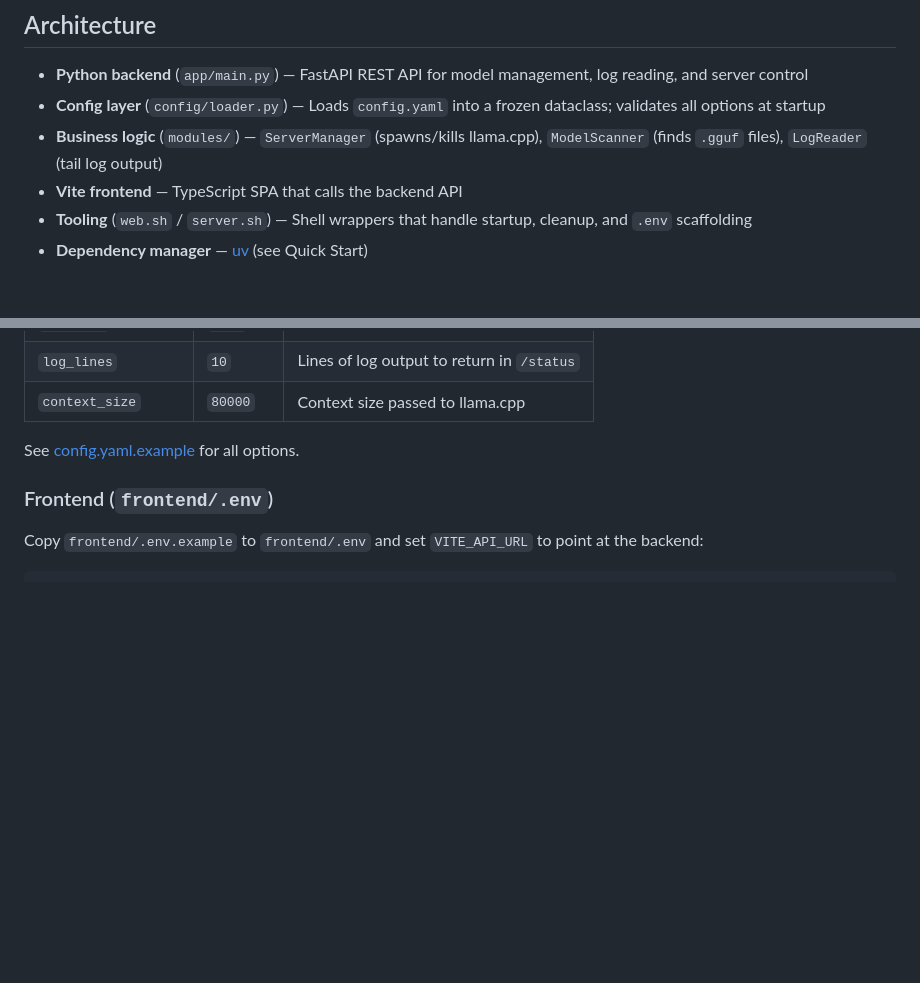
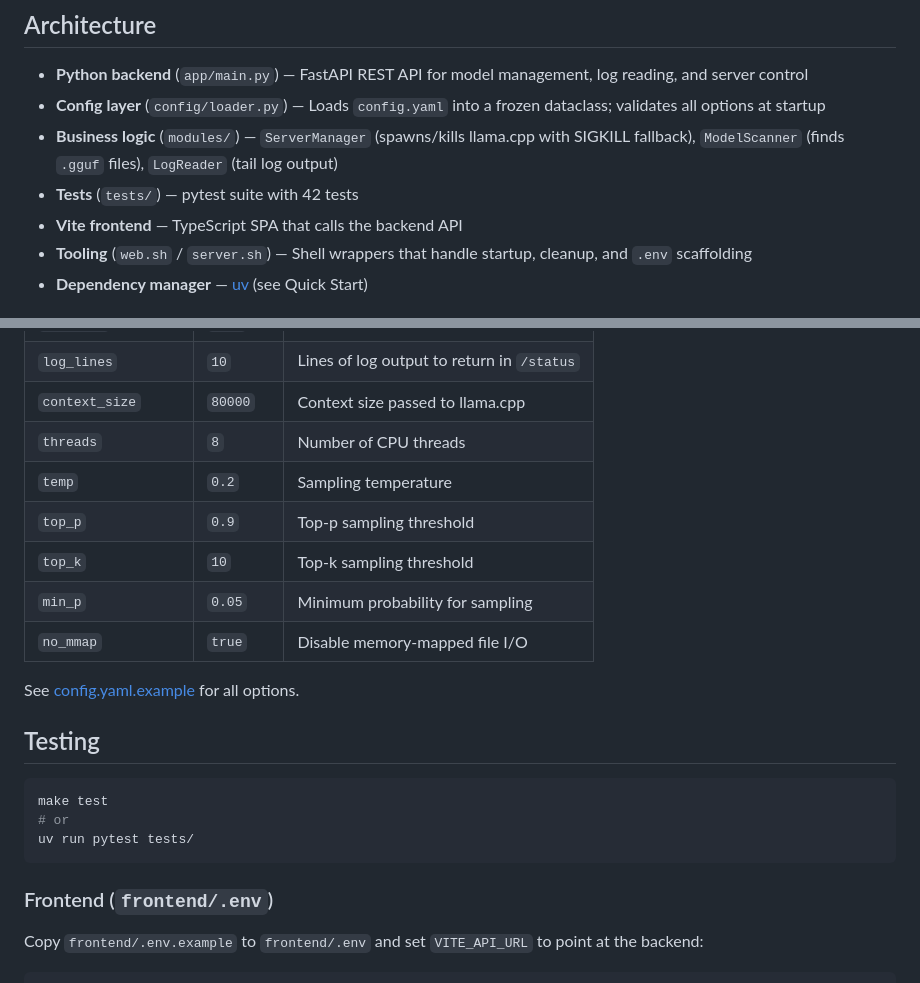
Before and after one commit to hipek/llama-web-manager, a Markdown page: README.md, 2 parts joined by grey strips. Rendered like a GitHub page; blank space fills up the shorter version.

Commit message:
docs(readme): sync with codebase — add missing config keys, testing section, SIGKILL note

````diff
--- a/README.md
+++ b/README.md
@@ -6,7 +6,8 @@ Web interface to browse, load and serve LLM models via llama.cpp server.
 
 - **Python backend** (`app/main.py`) — FastAPI REST API for model management, log reading, and server control
 - **Config layer** (`config/loader.py`) — Loads `config.yaml` into a frozen dataclass; validates all options at startup
-- **Business logic** (`modules/`) — `ServerManager` (spawns/kills llama.cpp), `ModelScanner` (finds `.gguf` files), `LogReader` (tail log output)
+- **Business logic** (`modules/`) — `ServerManager` (spawns/kills llama.cpp with SIGKILL fallback), `ModelScanner` (finds `.gguf` files), `LogReader` (tail log output)
+- **Tests** (`tests/`) — pytest suite with 42 tests
 - **Vite frontend** — TypeScript SPA that calls the backend API
 - **Tooling** (`web.sh` / `server.sh`) — Shell wrappers that handle startup, cleanup, and `.env` scaffolding
 - **Dependency manager** — [uv](https://docs.astral.sh/uv/) (see Quick Start)
@@ -107,8 +108,22 @@ cp config.yaml.example config.yaml
 | `web_port` | `9000` | Backend API port |
 | `log_lines` | `10` | Lines of log output to return in `/status` |
 | `context_size` | `80000` | Context size passed to llama.cpp |
+| `threads` | `8` | Number of CPU threads |
+| `temp` | `0.2` | Sampling temperature |
+| `top_p` | `0.9` | Top-p sampling threshold |
+| `top_k` | `10` | Top-k sampling threshold |
+| `min_p` | `0.05` | Minimum probability for sampling |
+| `no_mmap` | `true` | Disable memory-mapped file I/O |
 
 See [config.yaml.example](config.yaml.example) for all options.
+
+## Testing
+
+```bash
+make test
+# or
+uv run pytest tests/
+```
 
 ### Frontend (`frontend/.env`)
 
````
